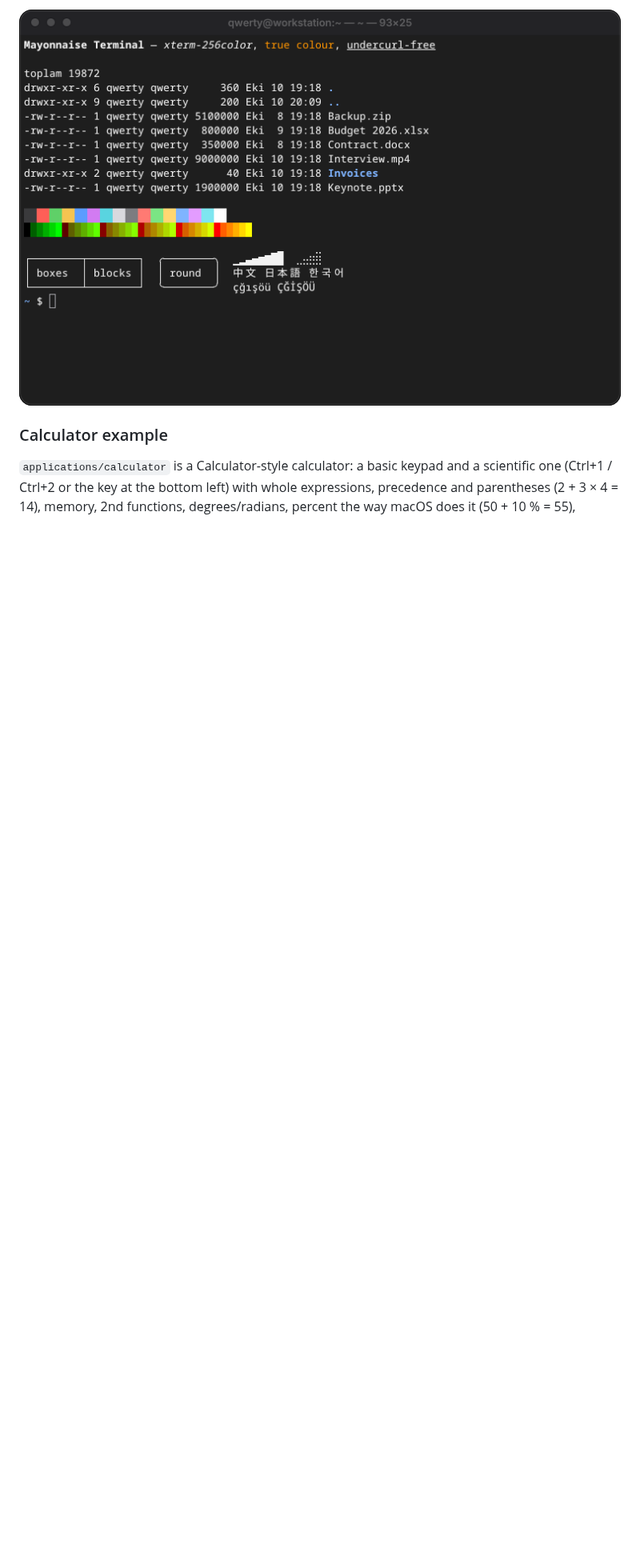
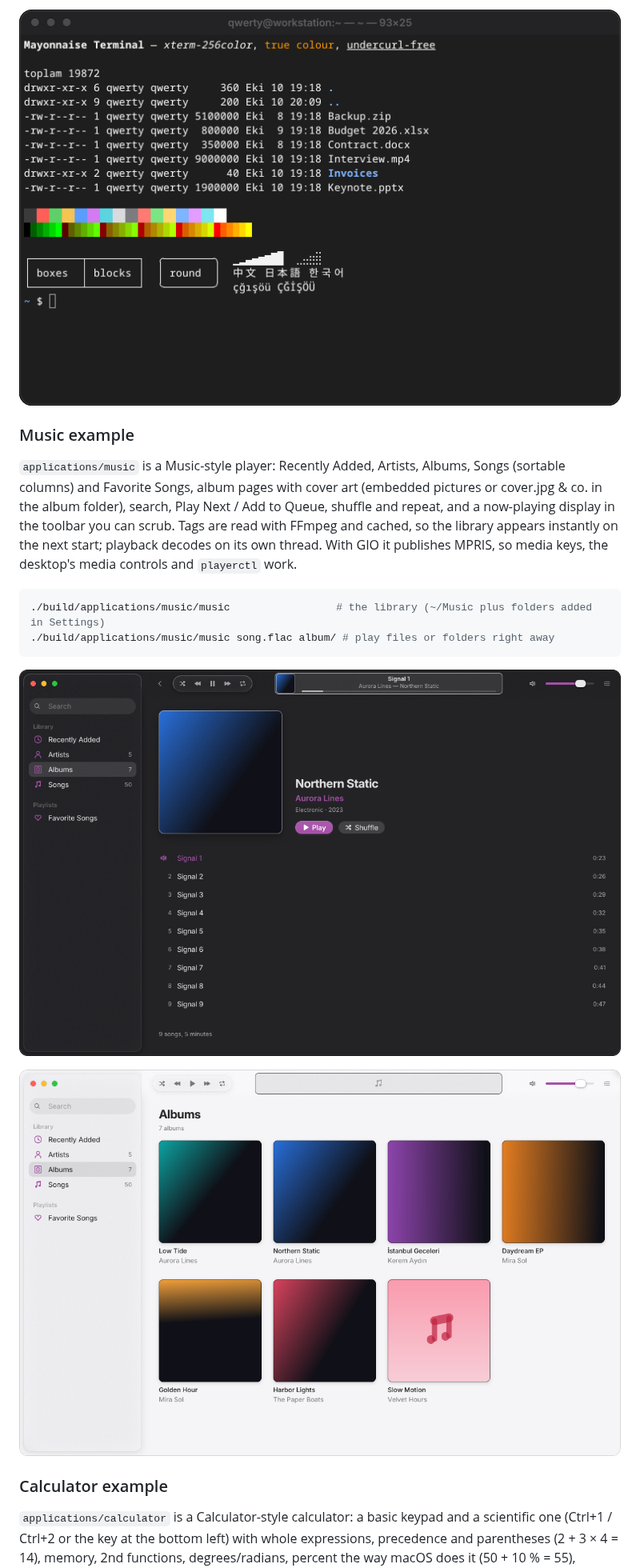
Before and after one commit to egely1337/mayonnaise, a Markdown page: README.md, the part around one of its changes. Shown at 80% size. Drawn GitHub-style; pictures changed too: docs/screenshots/music-albums.png (added), docs/screenshots/music.png (added); blank space fills up the shorter version.

````diff
--- a/README.md
+++ b/README.md
@@ -95,6 +95,23 @@ frames, so typing and scrolling stay responsive.
 
 ![Terminal](docs/screenshots/terminal.png)
 
+### Music example
+
+`applications/music` is a Music-style player: Recently Added, Artists, Albums, Songs (sortable columns) and
+Favorite Songs, album pages with cover art (embedded pictures or cover.jpg & co. in the album folder), search,
+Play Next / Add to Queue, shuffle and repeat, and a now-playing display in the toolbar you can scrub. Tags are
+read with FFmpeg and cached, so the library appears instantly on the next start; playback decodes on its own
+thread. With GIO it publishes MPRIS, so media keys, the desktop's media controls and `playerctl` work.
+
+```sh
+./build/applications/music/music                 # the library (~/Music plus folders added in Settings)
+./build/applications/music/music song.flac album/ # play files or folders right away
+```
+
+![Music](docs/screenshots/music.png)
+
+![Music, albums](docs/screenshots/music-albums.png)
+
 ### Calculator example
 
 `applications/calculator` is a Calculator-style calculator: a basic keypad and a scientific one (Ctrl+1 / Ctrl+2
````
Also changed, not shown: other parts of README.md (+12 -4 lines), CLAUDE.md (+34 -5 lines), 16 other files.
